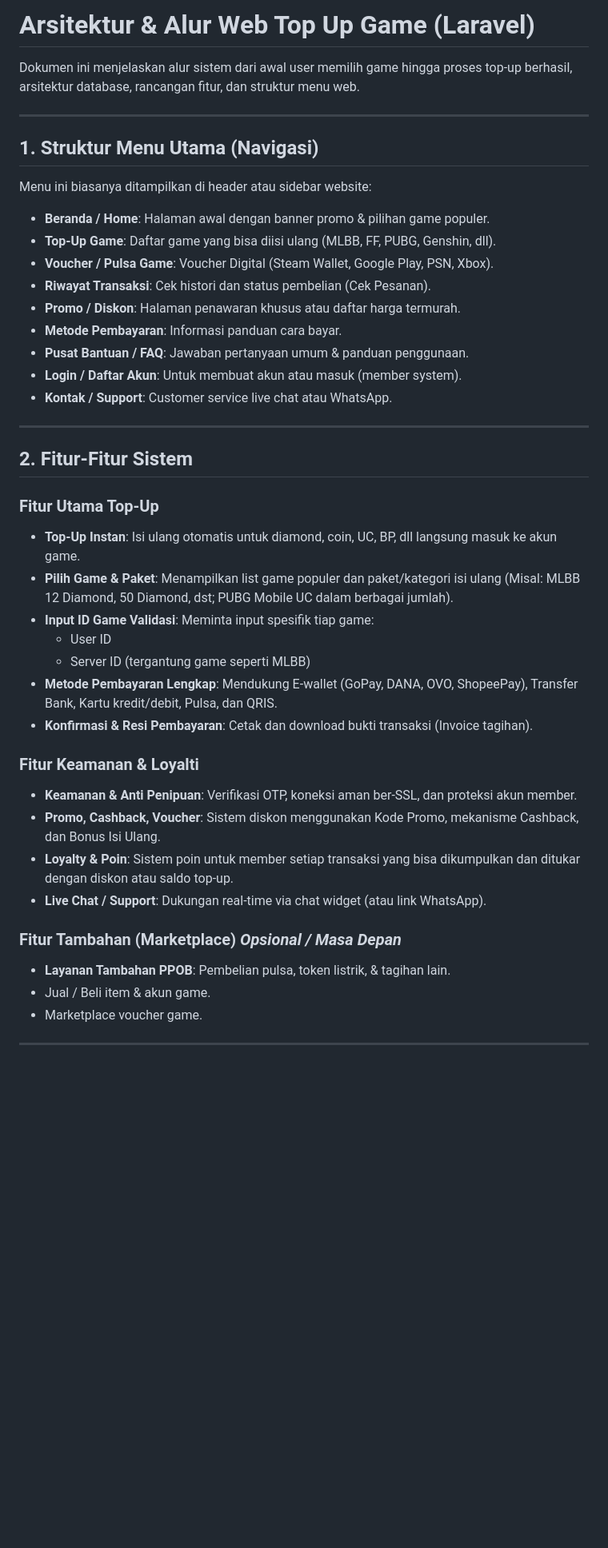
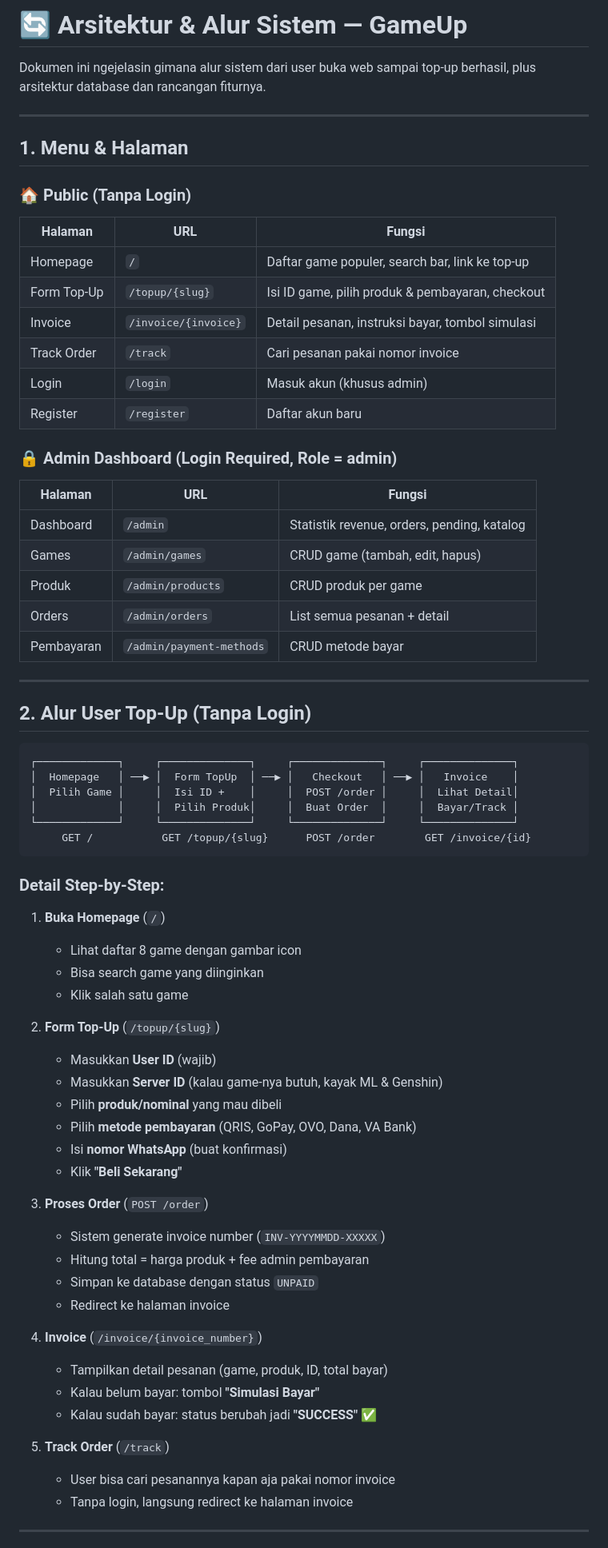
Before and after one commit to kartyax/WebTopUpGame, a Markdown page: FLOW_ARCHITECTURE.md, the part around one of its changes. Shown at 80% size. Drawn GitHub-style; blank space fills up the shorter version.

````diff
--- a/FLOW_ARCHITECTURE.md
+++ b/FLOW_ARCHITECTURE.md
@@ -1,49 +1,74 @@
-# Arsitektur & Alur Web Top Up Game (Laravel)
+# 🔄 Arsitektur & Alur Sistem — GameUp
 
-Dokumen ini menjelaskan alur sistem dari awal user memilih game hingga proses top-up berhasil, arsitektur database, rancangan fitur, dan struktur menu web.
+Dokumen ini ngejelasin gimana alur sistem dari user buka web sampai top-up berhasil, plus arsitektur database dan rancangan fiturnya.
 
 ---
 
-## 1. Struktur Menu Utama (Navigasi)
+## 1. Menu & Halaman
 
-Menu ini biasanya ditampilkan di header atau sidebar website:
+### 🏠 Public (Tanpa Login)
 
-- **Beranda / Home**: Halaman awal dengan banner promo & pilihan game populer.
-- **Top-Up Game**: Daftar game yang bisa diisi ulang (MLBB, FF, PUBG, Genshin, dll).
-- **Voucher / Pulsa Game**: Voucher Digital (Steam Wallet, Google Play, PSN, Xbox).
-- **Riwayat Transaksi**: Cek histori dan status pembelian (Cek Pesanan).
-- **Promo / Diskon**: Halaman penawaran khusus atau daftar harga termurah.
-- **Metode Pembayaran**: Informasi panduan cara bayar.
-- **Pusat Bantuan / FAQ**: Jawaban pertanyaan umum & panduan penggunaan.
-- **Login / Daftar Akun**: Untuk membuat akun atau masuk (member system).
-- **Kontak / Support**: Customer service live chat atau WhatsApp.
+| Halaman     | URL                  | Fungsi                                           |
+| ----------- | -------------------- | ------------------------------------------------ |
+| Homepage    | `/`                  | Daftar game populer, search bar, link ke top-up  |
+| Form Top-Up | `/topup/{slug}`      | Isi ID game, pilih produk & pembayaran, checkout |
+| Invoice     | `/invoice/{invoice}` | Detail pesanan, instruksi bayar, tombol simulasi |
+| Track Order | `/track`             | Cari pesanan pakai nomor invoice                 |
+| Login       | `/login`             | Masuk akun (khusus admin)                        |
+| Register    | `/register`          | Daftar akun baru                                 |
+
+### 🔒 Admin Dashboard (Login Required, Role = admin)
+
+| Halaman    | URL                      | Fungsi                                      |
+| ---------- | ------------------------ | ------------------------------------------- |
+| Dashboard  | `/admin`                 | Statistik revenue, orders, pending, katalog |
+| Games      | `/admin/games`           | CRUD game (tambah, edit, hapus)             |
+| Produk     | `/admin/products`        | CRUD produk per game                        |
+| Orders     | `/admin/orders`          | List semua pesanan + detail                 |
+| Pembayaran | `/admin/payment-methods` | CRUD metode bayar                           |
 
 ---
 
-## 2. Fitur-Fitur Sistem
+## 2. Alur User Top-Up (Tanpa Login)
 
-### Fitur Utama Top-Up
+```
+┌─────────────┐     ┌──────────────┐     ┌──────────────┐     ┌──────────────┐
+│  Homepage   │ ──▶ │  Form TopUp  │ ──▶ │   Checkout   │ ──▶ │   Invoice    │
+│  Pilih Game │     │  Isi ID +    │     │  POST /order │     │  Lihat Detail│
+│             │     │  Pilih Produk│     │  Buat Order  │     │  Bayar/Track │
+└─────────────┘     └──────────────┘     └──────────────┘     └──────────────┘
+     GET /           GET /topup/{slug}      POST /order        GET /invoice/{id}
+```
 
-- **Top-Up Instan**: Isi ulang otomatis untuk diamond, coin, UC, BP, dll langsung masuk ke akun game.
-- **Pilih Game & Paket**: Menampilkan list game populer dan paket/kategori isi ulang (Misal: MLBB 12 Diamond, 50 Diamond, dst; PUBG Mobile UC dalam berbagai jumlah).
-- **Input ID Game Validasi**: Meminta input spesifik tiap game:
-    - User ID
-    - Server ID (tergantung game seperti MLBB)
-- **Metode Pembayaran Lengkap**: Mendukung E-wallet (GoPay, DANA, OVO, ShopeePay), Transfer Bank, Kartu kredit/debit, Pulsa, dan QRIS.
-- **Konfirmasi & Resi Pembayaran**: Cetak dan download bukti transaksi (Invoice tagihan).
+### Detail Step-by-Step:
 
-### Fitur Keamanan & Loyalti
+1. **Buka Homepage** (`/`)
+    - Lihat daftar 8 game dengan gambar icon
+    - Bisa search game yang diinginkan
+    - Klik salah satu game
 
-- **Keamanan & Anti Penipuan**: Verifikasi OTP, koneksi aman ber-SSL, dan proteksi akun member.
-- **Promo, Cashback, Voucher**: Sistem diskon menggunakan Kode Promo, mekanisme Cashback, dan Bonus Isi Ulang.
-- **Loyalty & Poin**: Sistem poin untuk member setiap transaksi yang bisa dikumpulkan dan ditukar dengan diskon atau saldo top-up.
-- **Live Chat / Support**: Dukungan real-time via chat widget (atau link WhatsApp).
+2. **Form Top-Up** (`/topup/{slug}`)
+    - Masukkan **User ID** (wajib)
+    - Masukkan **Server ID** (kalau game-nya butuh, kayak ML & Genshin)
+    - Pilih **produk/nominal** yang mau dibeli
+    - Pilih **metode pembayaran** (QRIS, GoPay, OVO, Dana, VA Bank)
+    - Isi **nomor WhatsApp** (buat konfirmasi)
+    - Klik **"Beli Sekarang"**
 
-### Fitur Tambahan (Marketplace) _Opsional / Masa Depan_
+3. **Proses Order** (`POST /order`)
+    - Sistem generate invoice number (`INV-YYYYMMDD-XXXXX`)
+    - Hitung total = harga produk + fee admin pembayaran
+    - Simpan ke database dengan status `UNPAID`
+    - Redirect ke halaman invoice
 
-- **Layanan Tambahan PPOB**: Pembelian pulsa, token listrik, & tagihan lain.
-- Jual / Beli item & akun game.
-- Marketplace voucher game.
+4. **Invoice** (`/invoice/{invoice_number}`)
+    - Tampilkan detail pesanan (game, produk, ID, total bayar)
+    - Kalau belum bayar: tombol **"Simulasi Bayar"**
+    - Kalau sudah bayar: status berubah jadi **"SUCCESS"** ✅
+
+5. **Track Order** (`/track`)
+    - User bisa cari pesanannya kapan aja pakai nomor invoice
+    - Tanpa login, langsung redirect ke halaman invoice
 
 ---
 
````
Also changed, not shown: other parts of FLOW_ARCHITECTURE.md (+106 -47 lines), README.md (+135 -39 lines).
